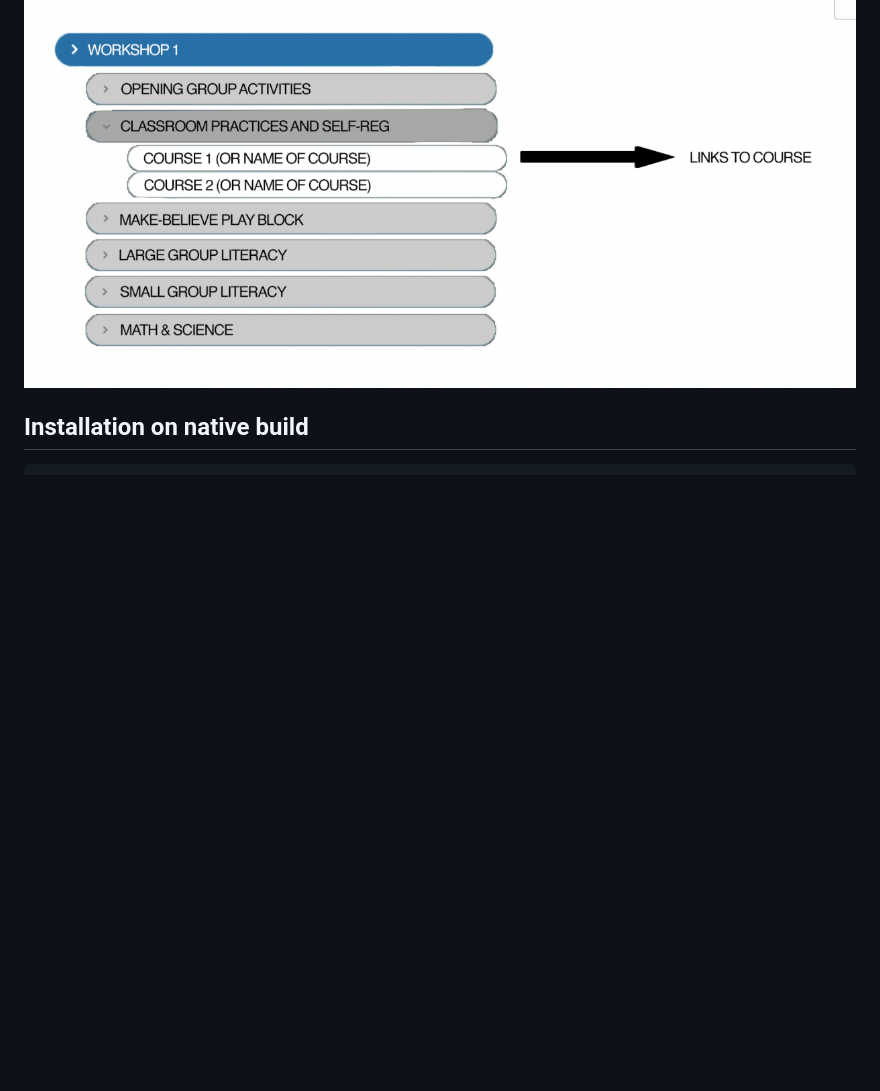
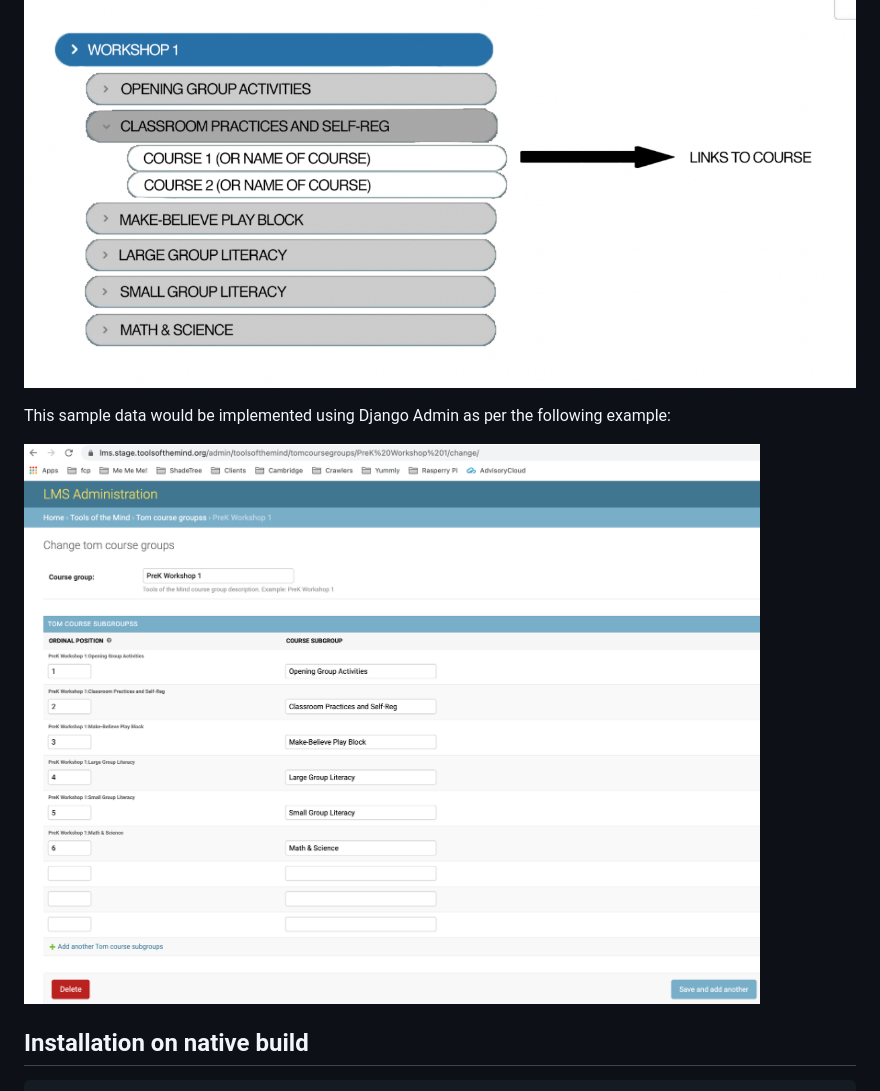
Before and after one commit to Tools-of-the-Mind/edx-toolsofthemind, a Markdown page: README.md, the part around the change. GitHub-like rendering; pictures changed too: doc/django-admin-sample.png (added); blank space fills up the shorter version.

Commit message:
documentation

```diff
--- a/README.md
+++ b/README.md
@@ -6,6 +6,11 @@
 An Open edX plugin that implement custom data models for additional Tools of the Mind categorization for presentation of its course library to registered learners.
 
 ![UI Sample Data](doc/ui-spec.png "Sample Data")
+
+This sample data would be implemented using Django Admin as per the following example:
+
+![Django Admin Sample Data](doc/django-admin-sample.png "Django Admin Sample Data")
+
 
 ## Installation on native build
 
```
